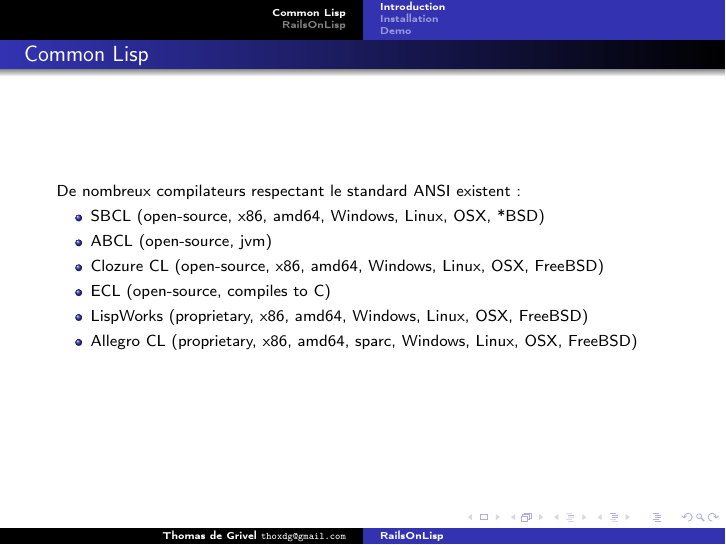
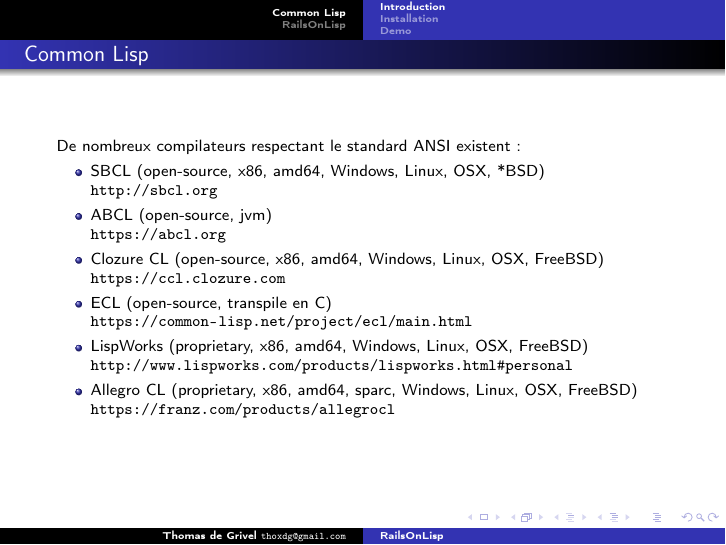
Before and after one commit to thodg/lisp-beamer, LaTeX slides (lisp-beamer.fr.tex): page 5 of 31. Compiled offline with pdfLaTeX.

Commit message:
add urls for common lisp implementations

```diff
--- a/lisp-beamer.fr.tex
+++ b/lisp-beamer.fr.tex
@@ -72,12 +72,18 @@
   \frametitle{Common Lisp}
   De nombreux compilateurs respectant le standard ANSI existent :
   \begin{itemize}
-  \item SBCL (open-source, x86, amd64, Windows, Linux, OSX, *BSD)
-  \item ABCL (open-source, jvm)
-  \item Clozure CL (open-source, x86, amd64, Windows, Linux, OSX, FreeBSD)
-  \item ECL (open-source, compiles to C)
-  \item LispWorks (proprietary, x86, amd64, Windows, Linux, OSX, FreeBSD)
-  \item Allegro CL (proprietary, x86, amd64, sparc, Windows, Linux, OSX, FreeBSD)
+  \item SBCL (open-source, x86, amd64, Windows, Linux, OSX, *BSD) \\
+    \url{http://sbcl.org}
+  \item ABCL (open-source, jvm) \\
+    \url{https://abcl.org}
+  \item Clozure CL (open-source, x86, amd64, Windows, Linux, OSX, FreeBSD) \\
+    \url{https://ccl.clozure.com}
+  \item ECL (open-source, transpile en C) \\
+    \url{https://common-lisp.net/project/ecl/main.html}
+  \item LispWorks (proprietary, x86, amd64, Windows, Linux, OSX, FreeBSD) \\
+    \url{http://www.lispworks.com/products/lispworks.html\#personal}
+  \item Allegro CL (proprietary, x86, amd64, sparc, Windows, Linux, OSX, FreeBSD) \\
+    \url{https://franz.com/products/allegrocl}
   \end{itemize}
 \end{frame}
 
```
Also changed, not shown: lisp-beamer.tex (+12 -6 lines).
